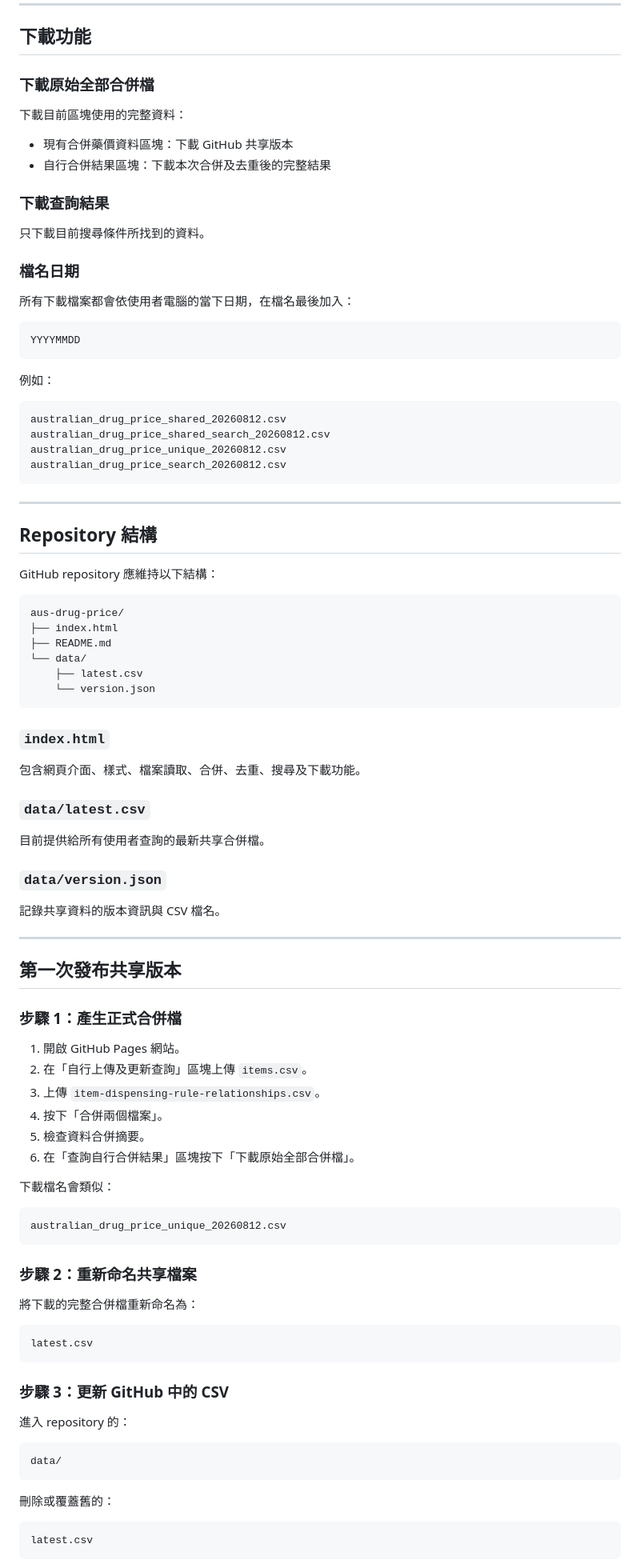
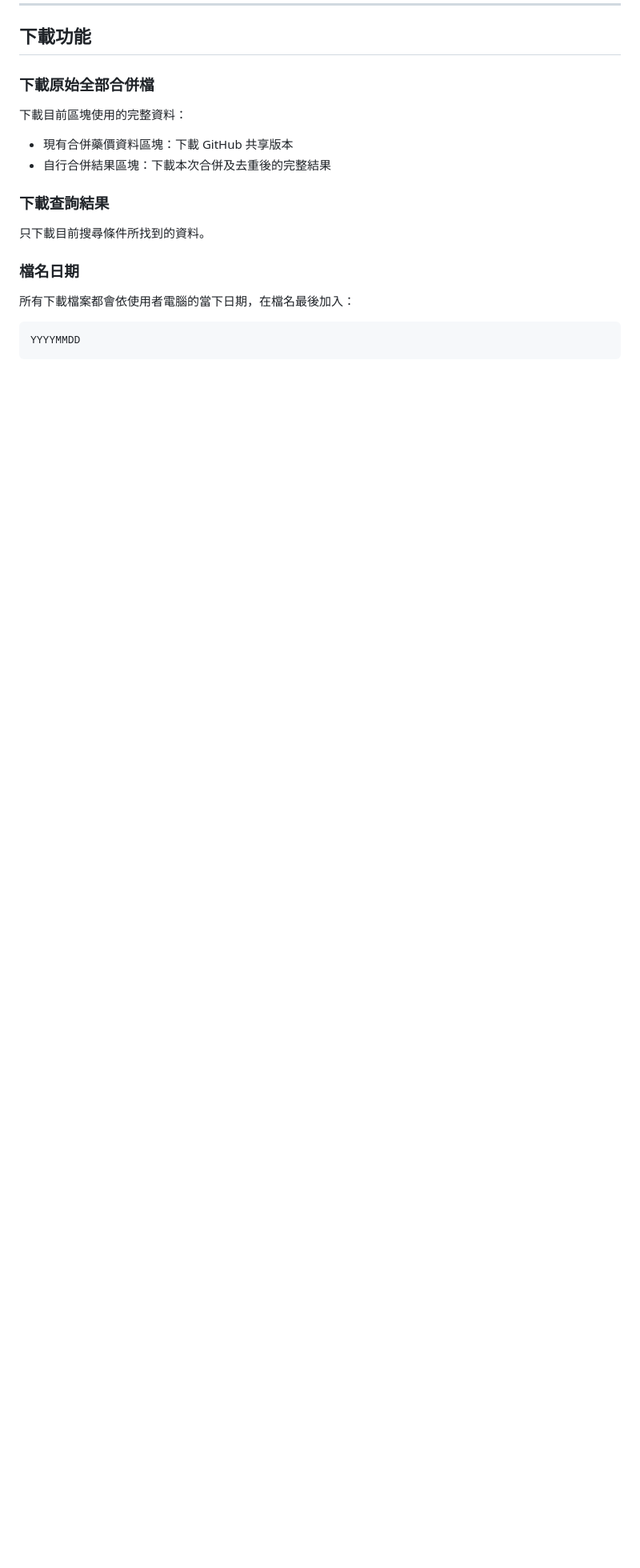
Before and after one commit to chgsh14414/aus-drug-price, a Markdown page: README.md, the part around one of its changes. Shown at 80% size. Rendered like a GitHub page; blank space fills up the shorter version.

````diff
--- a/README.md
+++ b/README.md
@@ -146,80 +146,3 @@ lipitor
 YYYYMMDD
 ```
 
-例如：
-
-```text
-australian_drug_price_shared_20260812.csv
-australian_drug_price_shared_search_20260812.csv
-australian_drug_price_unique_20260812.csv
-australian_drug_price_search_20260812.csv
-```
-
----
-
-## Repository 結構
-
-GitHub repository 應維持以下結構：
-
-```text
-aus-drug-price/
-├── index.html
-├── README.md
-└── data/
-    ├── latest.csv
-    └── version.json
-```
-
-### `index.html`
-
-包含網頁介面、樣式、檔案讀取、合併、去重、搜尋及下載功能。
-
-### `data/latest.csv`
-
-目前提供給所有使用者查詢的最新共享合併檔。
-
-### `data/version.json`
-
-記錄共享資料的版本資訊與 CSV 檔名。
-
----
-
-## 第一次發布共享版本
-
-### 步驟 1：產生正式合併檔
-
-1. 開啟 GitHub Pages 網站。
-2. 在「自行上傳及更新查詢」區塊上傳 `items.csv`。
-3. 上傳 `item-dispensing-rule-relationships.csv`。
-4. 按下「合併兩個檔案」。
-5. 檢查資料合併摘要。
-6. 在「查詢自行合併結果」區塊按下「下載原始全部合併檔」。
-
-下載檔名會類似：
-
-```text
-australian_drug_price_unique_20260812.csv
-```
-
-### 步驟 2：重新命名共享檔案
-
-將下載的完整合併檔重新命名為：
-
-```text
-latest.csv
-```
-
-### 步驟 3：更新 GitHub 中的 CSV
-
-進入 repository 的：
-
-```text
-data/
-```
-
-刪除或覆蓋舊的：
-
-```text
-latest.csv
-```
-
````
Also changed, not shown: other parts of README.md (+0 -149 lines).
